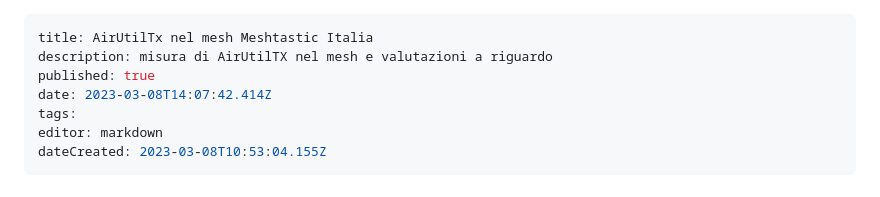
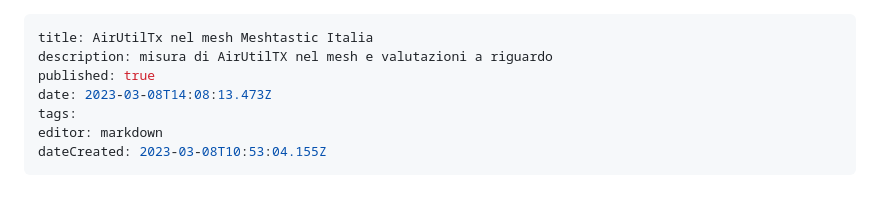
Before and after one commit to iz1kga/iMeshWiki, a Markdown page: reports&tests/AirUtilTX_nel_mesh.md, the part around one of its changes. GitHub-like rendering.

Commit message:
docs: update reports&tests/AirUtilTX_nel_mesh

```diff
--- a/reports&tests/AirUtilTX_nel_mesh.md
+++ b/reports&tests/AirUtilTX_nel_mesh.md
@@ -2,7 +2,7 @@
 title: AirUtilTx nel mesh Meshtastic Italia
 description: misura di AirUtilTX nel mesh e valutazioni a riguardo
 published: true
-date: 2023-03-08T14:07:42.414Z
+date: 2023-03-08T14:08:13.473Z
 tags:
 editor: markdown
 dateCreated: 2023-03-08T10:53:04.155Z
```
Also changed, not shown: other parts of reports&tests/AirUtilTX_nel_mesh.md (+1 -1 lines).
